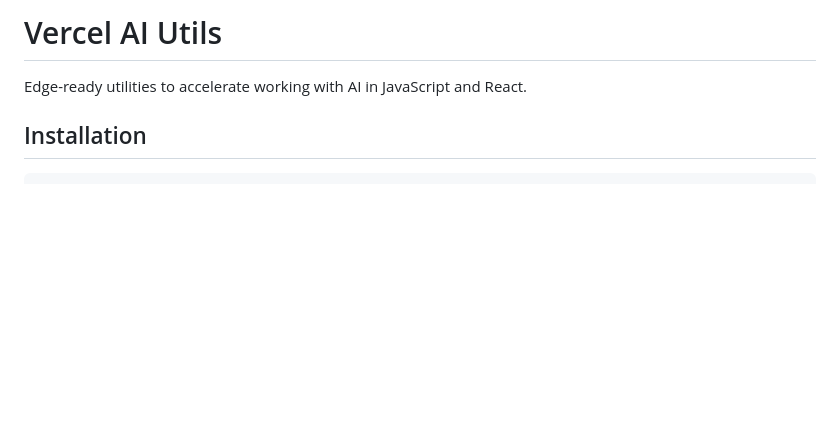
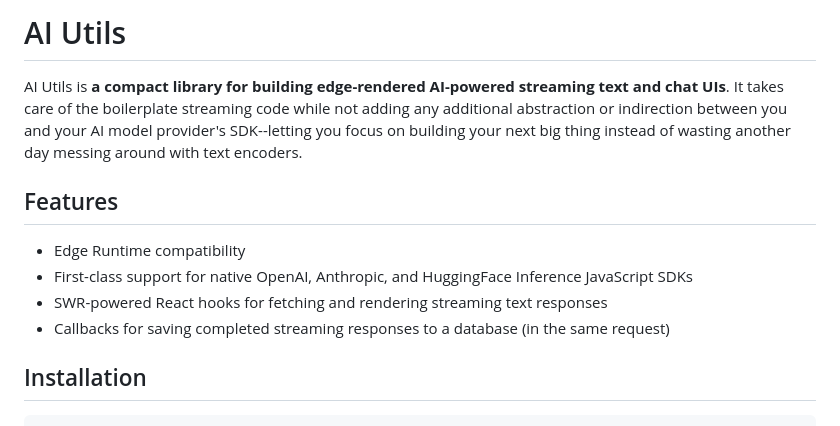
Before and after one commit to BitPassion/ai, a Markdown page: README.md, the part around the change printed below. GitHub-like rendering; blank space fills up the shorter version.

```diff
--- a/README.md
+++ b/README.md
@@ -1,6 +1,13 @@
-# Vercel AI Utils
+# AI Utils
 
-Edge-ready utilities to accelerate working with AI in JavaScript and React.
+AI Utils is **a compact library for building edge-rendered AI-powered streaming text and chat UIs**. It takes care of the boilerplate streaming code while not adding any additional abstraction or indirection between you and your AI model provider's SDK--letting you focus on building your next big thing instead of wasting another day messing around with text encoders.
+
+## Features
+
+- Edge Runtime compatibility
+- First-class support for native OpenAI, Anthropic, and HuggingFace Inference JavaScript SDKs
+- SWR-powered React hooks for fetching and rendering streaming text responses
+- Callbacks for saving completed streaming responses to a database (in the same request)
 
 ## Installation
 
```
Also changed, not shown: other parts of README.md (+1 -0 lines).
